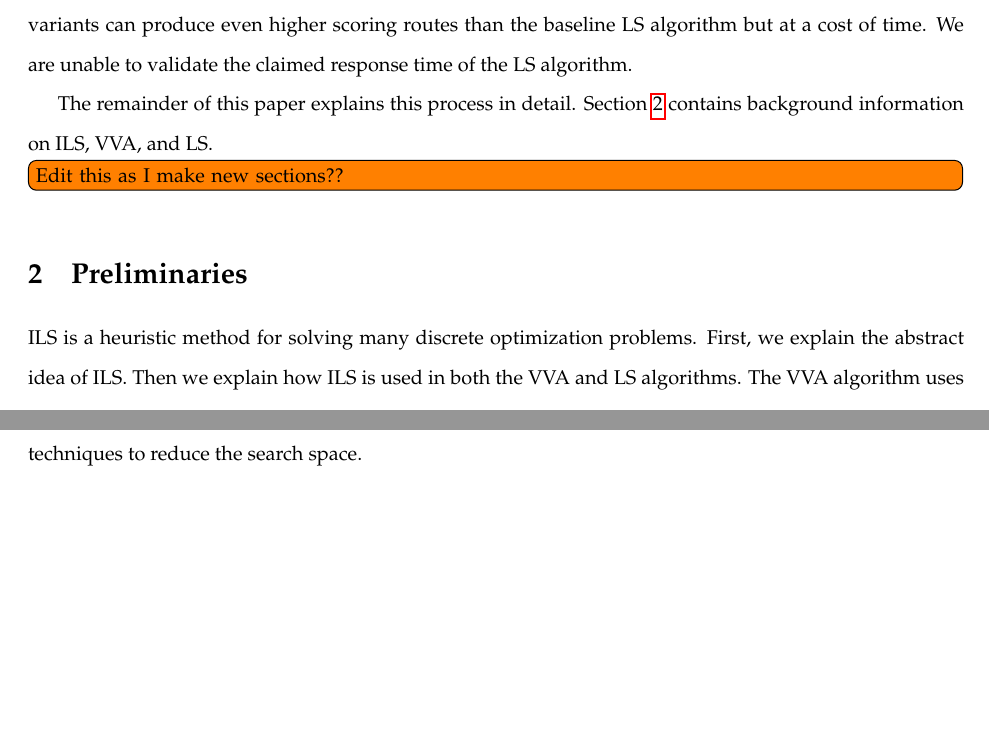
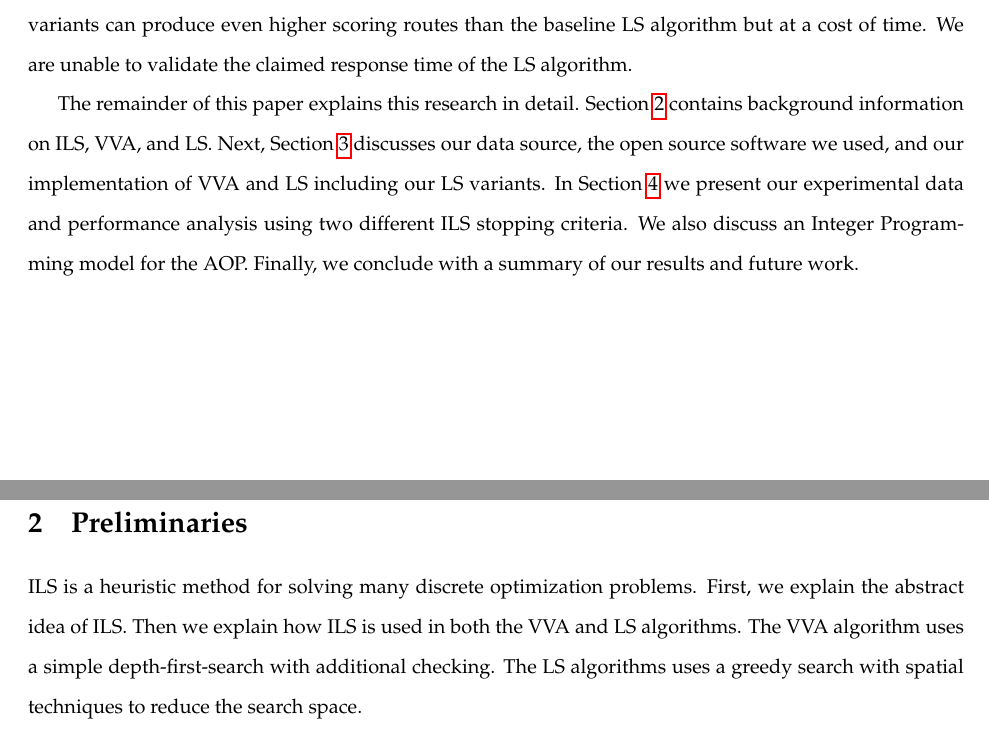
Before and after one commit to Plastix/pieper-thesis, a LaTeX thesis (pieper_thesis.tex): two parts of pages 11 and 12 of 40 before the commit and two parts of pages 11 and 12 of 41 after it, joined at a grey line, cut so that both start at the same text, the shorter picture padded with empty space. Compiled offline with pdfLaTeX.

Commit message:
Finish outline paragraph in methods.

```diff
--- a/pieper_thesis.tex
+++ b/pieper_thesis.tex
@@ -191,11 +191,7 @@ We implement the VVA and LS algorithms using an open source routing engine named
 
 Our experimental results show that the LS algorithm is faster than the VVA algorithm but not substantially. However, the LS algorithm does produce substantially higher scoring routes than VVA. Our LS variants can produce even higher scoring routes than the baseline LS algorithm but at a cost of time. We are unable to validate the claimed response time of the LS algorithm.
 
-The remainder of this paper explains this process in detail. \cref{sec:prelim} contains background information on ILS, VVA, and LS.
-
-\td{Edit this as I make new sections??}
-
-
+The remainder of this paper explains this research in detail. \cref{sec:prelim} contains background information on ILS, VVA, and LS. Next, \cref{sec:ils-implementation} discusses our data source, the open source software we used, and our implementation of VVA and LS including our LS variants. In \cref{sec:data} we present our experimental data and performance analysis using two different ILS stopping criteria. We also discuss an Integer Programming model for the AOP. Finally, we conclude with a summary of our results and future work.
 
 \section{Preliminaries}
 \label{sec:prelim}
```
Also changed, not shown: pieper_thesis.tex (2 more changed lines).
